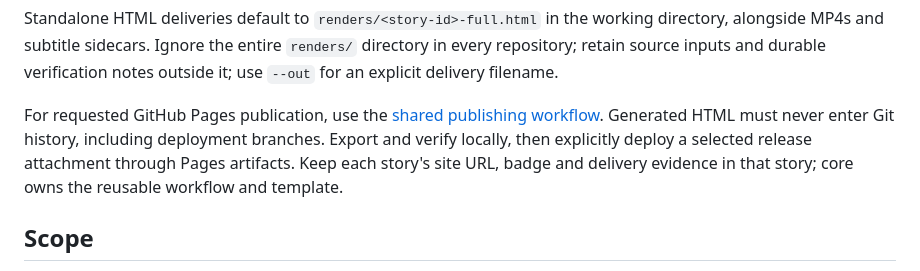
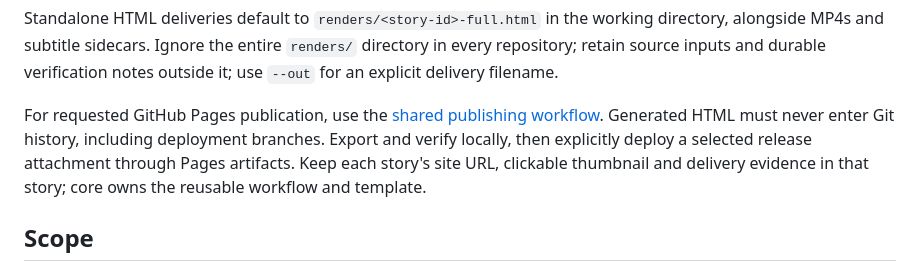
Before and after one commit to mbackschat/explainery-core, a Markdown page: CLAUDE.md, the part around the change. Drawn GitHub-style.

```diff
--- a/CLAUDE.md
+++ b/CLAUDE.md
@@ -81,7 +81,7 @@ Explainery preview and render honor local focus; use `--film` to override it. Di
 
 Standalone HTML deliveries default to `renders/<story-id>-full.html` in the working directory, alongside MP4s and subtitle sidecars. Ignore the entire `renders/` directory in every repository; retain source inputs and durable verification notes outside it; use `--out` for an explicit delivery filename.
 
-For requested GitHub Pages publication, use the [shared publishing workflow](docs/github-pages.md). Generated HTML must never enter Git history, including deployment branches. Export and verify locally, then explicitly deploy a selected release attachment through Pages artifacts. Keep each story's site URL, badge and delivery evidence in that story; core owns the reusable workflow and template.
+For requested GitHub Pages publication, use the [shared publishing workflow](docs/github-pages.md). Generated HTML must never enter Git history, including deployment branches. Export and verify locally, then explicitly deploy a selected release attachment through Pages artifacts. Keep each story's site URL, clickable thumbnail and delivery evidence in that story; core owns the reusable workflow and template.
 
 ## Scope
 
```
Also changed, not shown: README.md (+1 -1 lines), docs/github-pages.md (+7 -2 lines).
